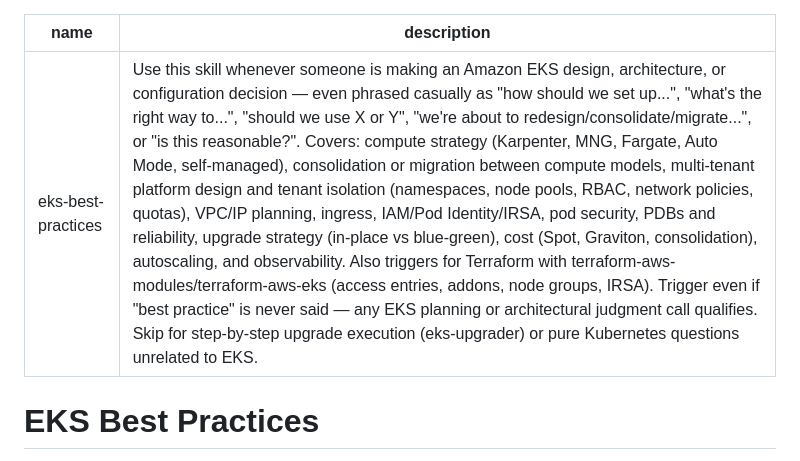
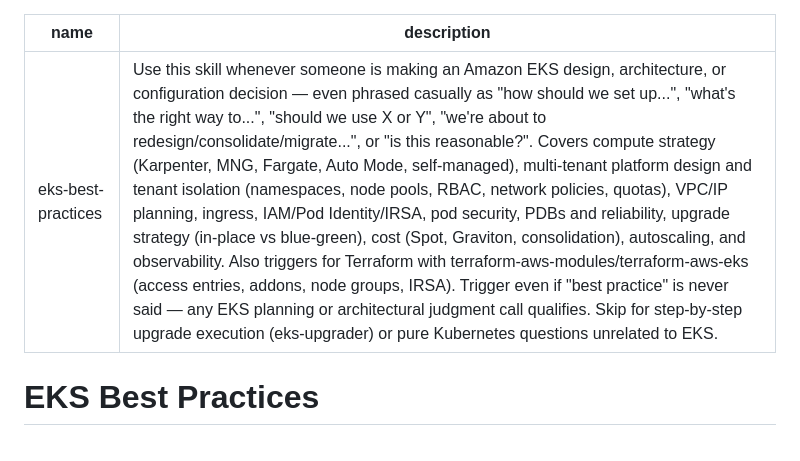
Before and after one commit to aws-samples/sample-apex-skills, a Markdown page: skills/eks-best-practices/SKILL.md, the part around the change. Drawn GitHub-style.

Commit message:
Fix eks-best-practices SKILL.md frontmatter hygiene
- Unquoted colon in 'Covers: compute strategy' broke YAML parse (mapping
  values not allowed). Change 'Covers:' to 'Covers ' — identical meaning,
  keeps the description as a single plain scalar.
- Drop redundant 'consolidation or migration between compute models,' from
  the Covers list to land under the 1024-char description cap (996 chars).
  The earlier 'we're about to redesign/consolidate/migrate...' example
  phrase already signals this trigger intent.

Verified with skill-creator quick_validate: 'Skill is valid!'
Surfaced by PR #25 (Phase 1 triggering scorecard hygiene check).

```diff
--- a/skills/eks-best-practices/SKILL.md
+++ b/skills/eks-best-practices/SKILL.md
@@ -1,6 +1,6 @@
 ---
 name: eks-best-practices
-description: Use this skill whenever someone is making an Amazon EKS design, architecture, or configuration decision — even phrased casually as "how should we set up...", "what's the right way to...", "should we use X or Y", "we're about to redesign/consolidate/migrate...", or "is this reasonable?". Covers: compute strategy (Karpenter, MNG, Fargate, Auto Mode, self-managed), consolidation or migration between compute models, multi-tenant platform design and tenant isolation (namespaces, node pools, RBAC, network policies, quotas), VPC/IP planning, ingress, IAM/Pod Identity/IRSA, pod security, PDBs and reliability, upgrade strategy (in-place vs blue-green), cost (Spot, Graviton, consolidation), autoscaling, and observability. Also triggers for Terraform with terraform-aws-modules/terraform-aws-eks (access entries, addons, node groups, IRSA). Trigger even if "best practice" is never said — any EKS planning or architectural judgment call qualifies. Skip for step-by-step upgrade execution (eks-upgrader) or pure Kubernetes questions unrelated to EKS.
+description: Use this skill whenever someone is making an Amazon EKS design, architecture, or configuration decision — even phrased casually as "how should we set up...", "what's the right way to...", "should we use X or Y", "we're about to redesign/consolidate/migrate...", or "is this reasonable?". Covers compute strategy (Karpenter, MNG, Fargate, Auto Mode, self-managed), multi-tenant platform design and tenant isolation (namespaces, node pools, RBAC, network policies, quotas), VPC/IP planning, ingress, IAM/Pod Identity/IRSA, pod security, PDBs and reliability, upgrade strategy (in-place vs blue-green), cost (Spot, Graviton, consolidation), autoscaling, and observability. Also triggers for Terraform with terraform-aws-modules/terraform-aws-eks (access entries, addons, node groups, IRSA). Trigger even if "best practice" is never said — any EKS planning or architectural judgment call qualifies. Skip for step-by-step upgrade execution (eks-upgrader) or pure Kubernetes questions unrelated to EKS.
 ---
 
 # EKS Best Practices
```
